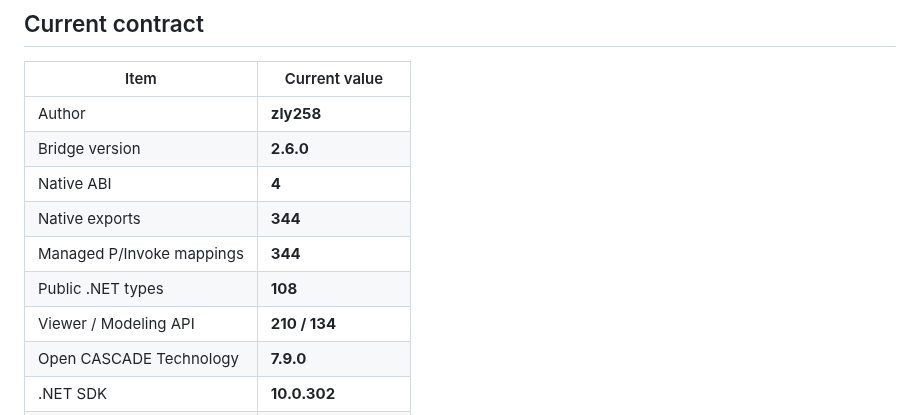
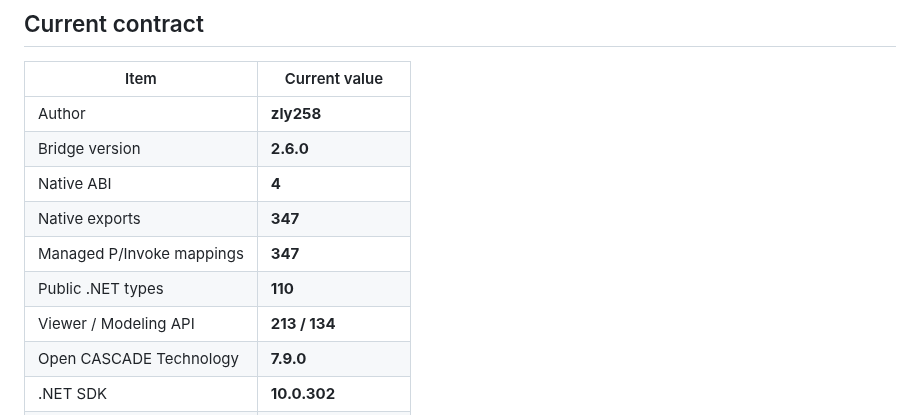
Before and after one commit to zly258/OcctCSharpBridge, a Markdown page: README.md, the part around the change. Drawn GitHub-style.

Commit message:
Sync Point API counts in documentation

```diff
--- a/README.md
+++ b/README.md
@@ -13,10 +13,10 @@ OcctCSharpBridge is a Windows x64 bridge from **Open CASCADE Technology 7.9.0**
 | Author | **zly258** |
 | Bridge version | **2.6.0** |
 | Native ABI | **4** |
-| Native exports | **344** |
-| Managed P/Invoke mappings | **344** |
-| Public .NET types | **108** |
-| Viewer / Modeling API | **210 / 134** |
+| Native exports | **347** |
+| Managed P/Invoke mappings | **347** |
+| Public .NET types | **110** |
+| Viewer / Modeling API | **213 / 134** |
 | Open CASCADE Technology | **7.9.0** |
 | .NET SDK | **10.0.302** |
 | Target Framework | **`net10.0-windows`** |
```
